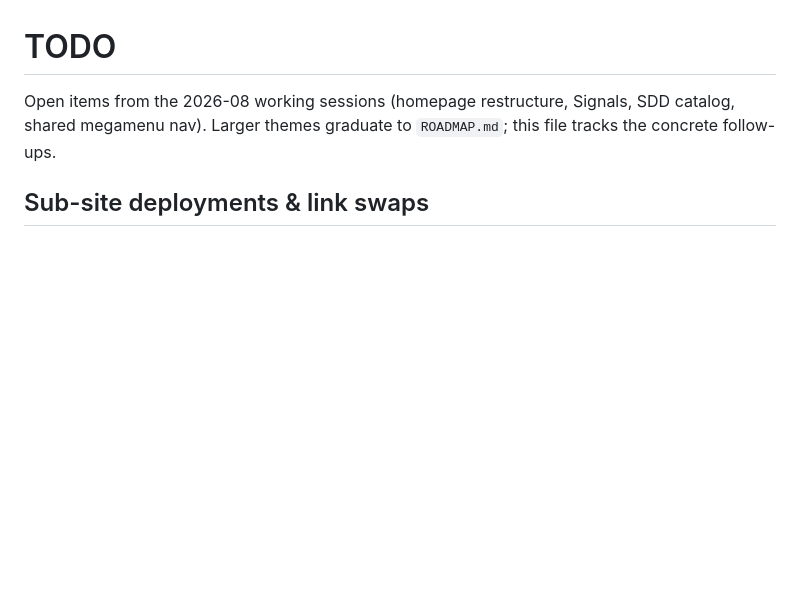
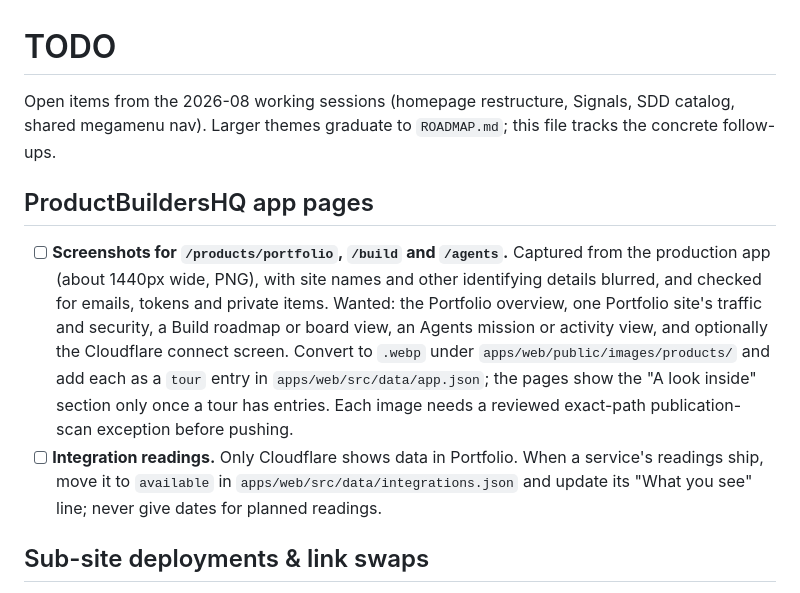
Before and after one commit to ProductBuildersHQ/productbuildershq.github.io, a Markdown page: TODO.md, the part around the change. Rendered like a GitHub page; blank space fills up the shorter version.

Commit message:
docs(todo): track app screenshots and integration readings
Co-Authored-By: Claude Opus 5.5 <noreply@anthropic.com>

```diff
--- a/TODO.md
+++ b/TODO.md
@@ -3,6 +3,23 @@
 Open items from the 2026-08 working sessions (homepage restructure, Signals,
 SDD catalog, shared megamenu nav). Larger themes graduate to `ROADMAP.md`;
 this file tracks the concrete follow-ups.
+
+## ProductBuildersHQ app pages
+
+- [ ] **Screenshots for `/products/portfolio`, `/build` and `/agents`.**
+  Captured from the production app (about 1440px wide, PNG), with site
+  names and other identifying details blurred, and checked for emails,
+  tokens and private items. Wanted: the Portfolio overview, one Portfolio
+  site's traffic and security, a Build roadmap or board view, an Agents
+  mission or activity view, and optionally the Cloudflare connect screen.
+  Convert to `.webp` under `apps/web/public/images/products/` and add each
+  as a `tour` entry in `apps/web/src/data/app.json`; the pages show the
+  "A look inside" section only once a tour has entries. Each image needs a
+  reviewed exact-path publication-scan exception before pushing.
+- [ ] **Integration readings.** Only Cloudflare shows data in Portfolio.
+  When a service's readings ship, move it to `available` in
+  `apps/web/src/data/integrations.json` and update its "What you see" line;
+  never give dates for planned readings.
 
 ## Sub-site deployments & link swaps
 
```
